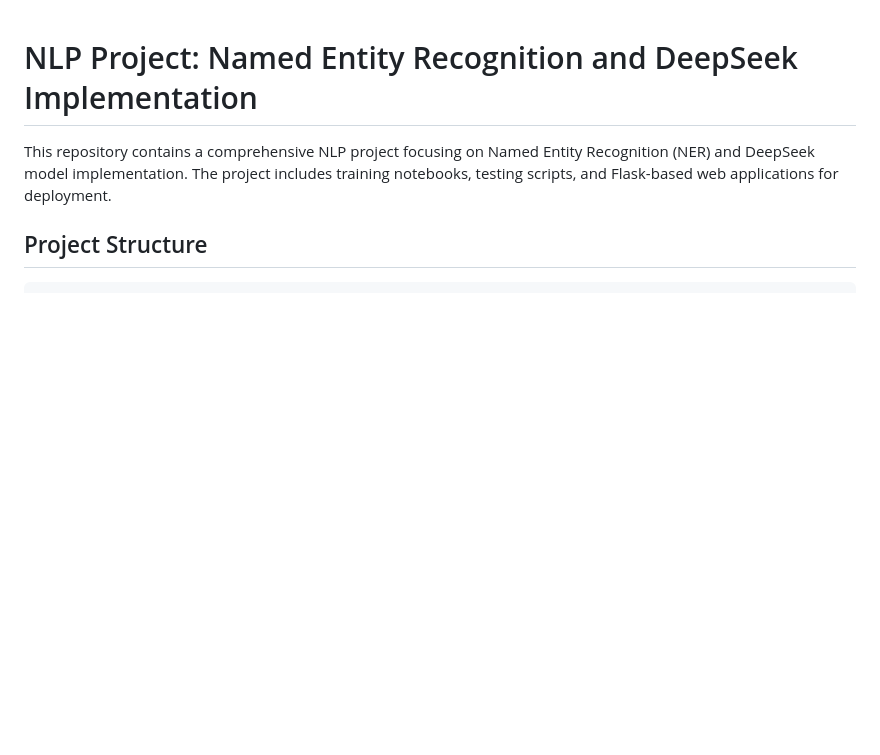
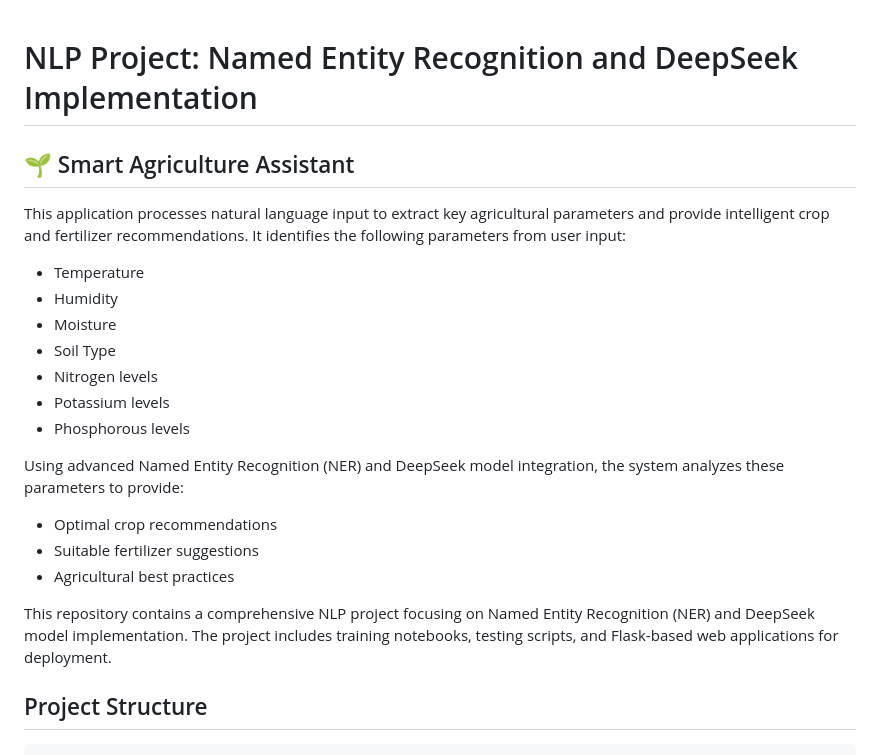
Before and after one commit to Shannu3766/AgroAI, a Markdown page: README.md, the part around the change. GitHub-like rendering; blank space fills up the shorter version.

```diff
--- a/README.md
+++ b/README.md
@@ -1,4 +1,20 @@
 # NLP Project: Named Entity Recognition and DeepSeek Implementation
+
+## 🌱 Smart Agriculture Assistant
+
+This application processes natural language input to extract key agricultural parameters and provide intelligent crop and fertilizer recommendations. It identifies the following parameters from user input:
+- Temperature
+- Humidity
+- Moisture
+- Soil Type
+- Nitrogen levels
+- Potassium levels
+- Phosphorous levels
+
+Using advanced Named Entity Recognition (NER) and DeepSeek model integration, the system analyzes these parameters to provide:
+- Optimal crop recommendations
+- Suitable fertilizer suggestions
+- Agricultural best practices
 
 This repository contains a comprehensive NLP project focusing on Named Entity Recognition (NER) and DeepSeek model implementation. The project includes training notebooks, testing scripts, and Flask-based web applications for deployment.
 
```
